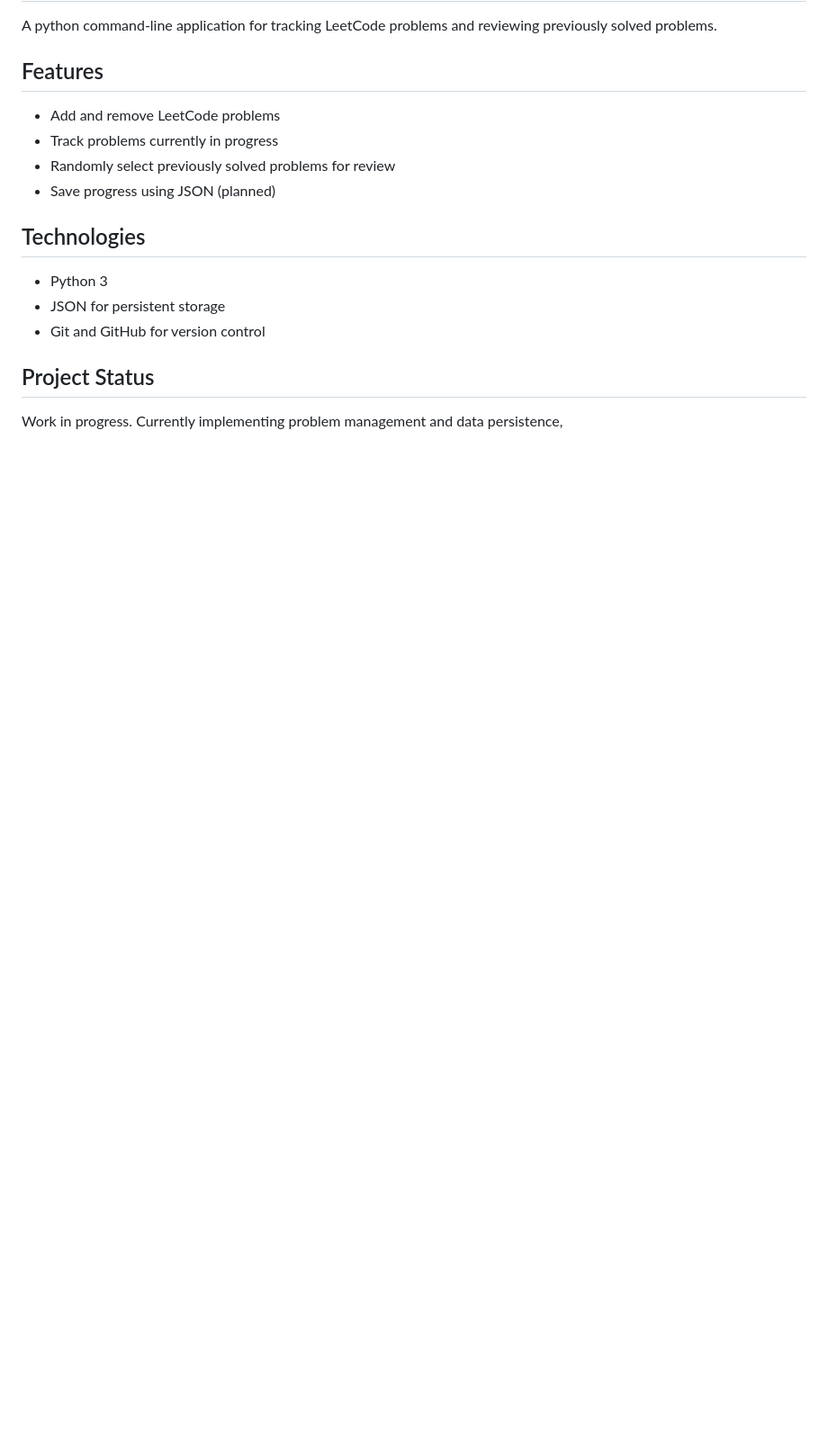
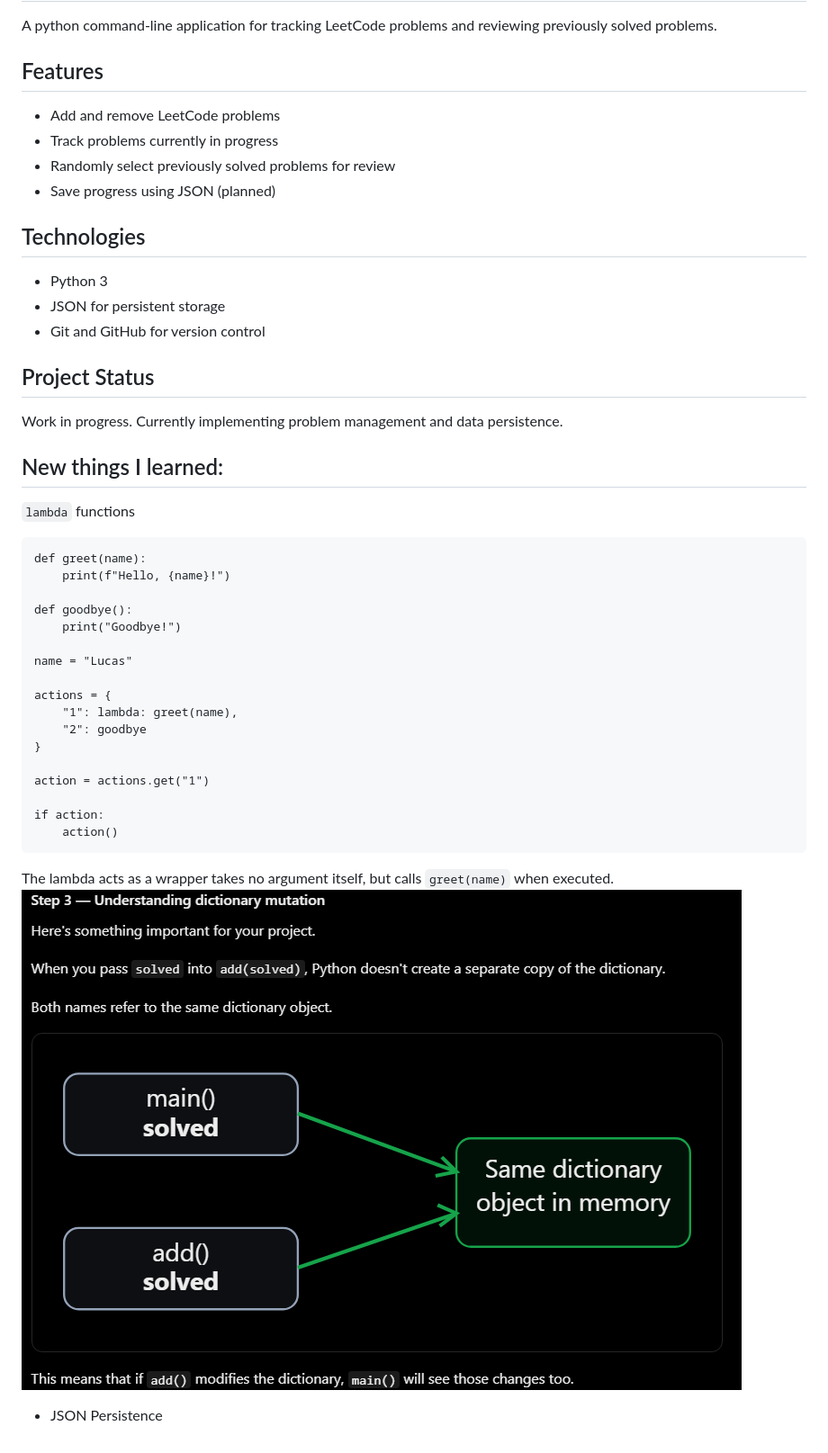
Before and after one commit to AlbertLuca/leetcode-tracker, a Markdown page: README.md, the part around the change. Shown at 90% size. Rendered like a GitHub page; pictures changed too: image.png (added); blank space fills up the shorter version.

````diff
--- a/README.md
+++ b/README.md
@@ -13,4 +13,30 @@ A python command-line application for tracking LeetCode problems and reviewing p
 - Git and GitHub for version control
 
 ## Project Status
-Work in progress. Currently implementing problem management and data persistence,
+Work in progress. Currently implementing problem management and data persistence.
+
+## New things I learned:
+```lambda``` functions
+```
+def greet(name):
+    print(f"Hello, {name}!")
+
+def goodbye():
+    print("Goodbye!")
+
+name = "Lucas"
+
+actions = {
+    "1": lambda: greet(name),
+    "2": goodbye
+}
+
+action = actions.get("1")
+
+if action:
+    action()
+```
+The lambda acts as a wrapper takes no argument itself, but calls ```greet(name)``` when executed.
+![alt text](image.png)
+
+- JSON Persistence
````
Also changed, not shown: 1 other file.
